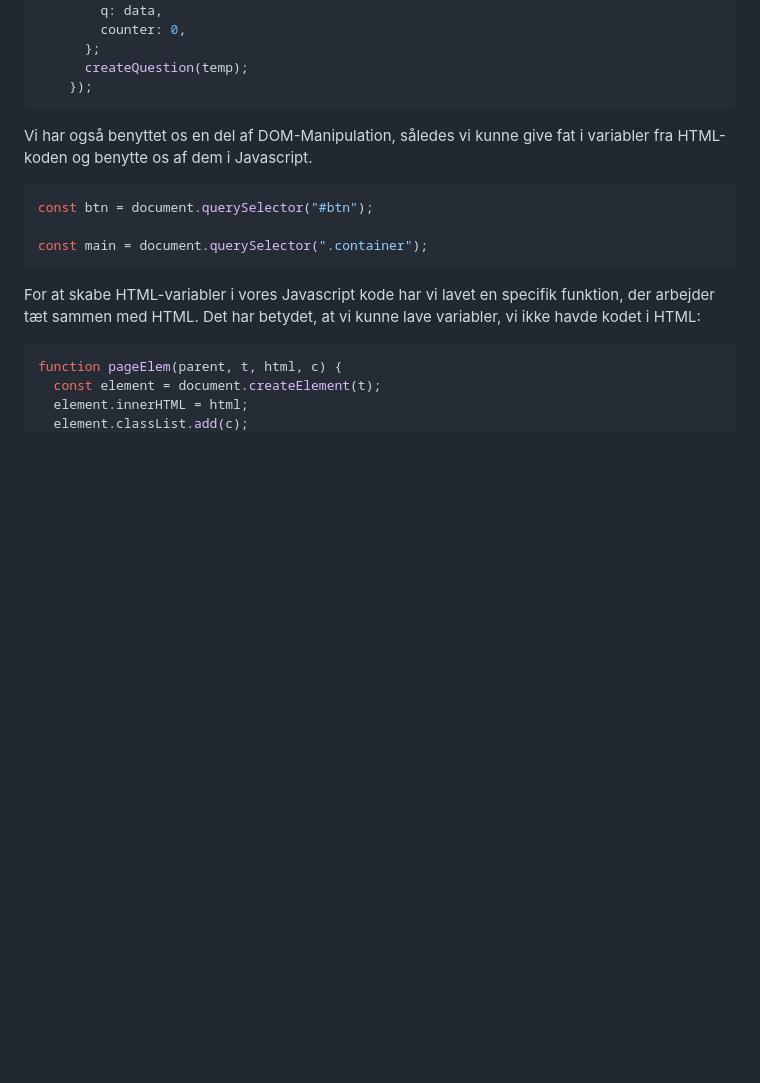
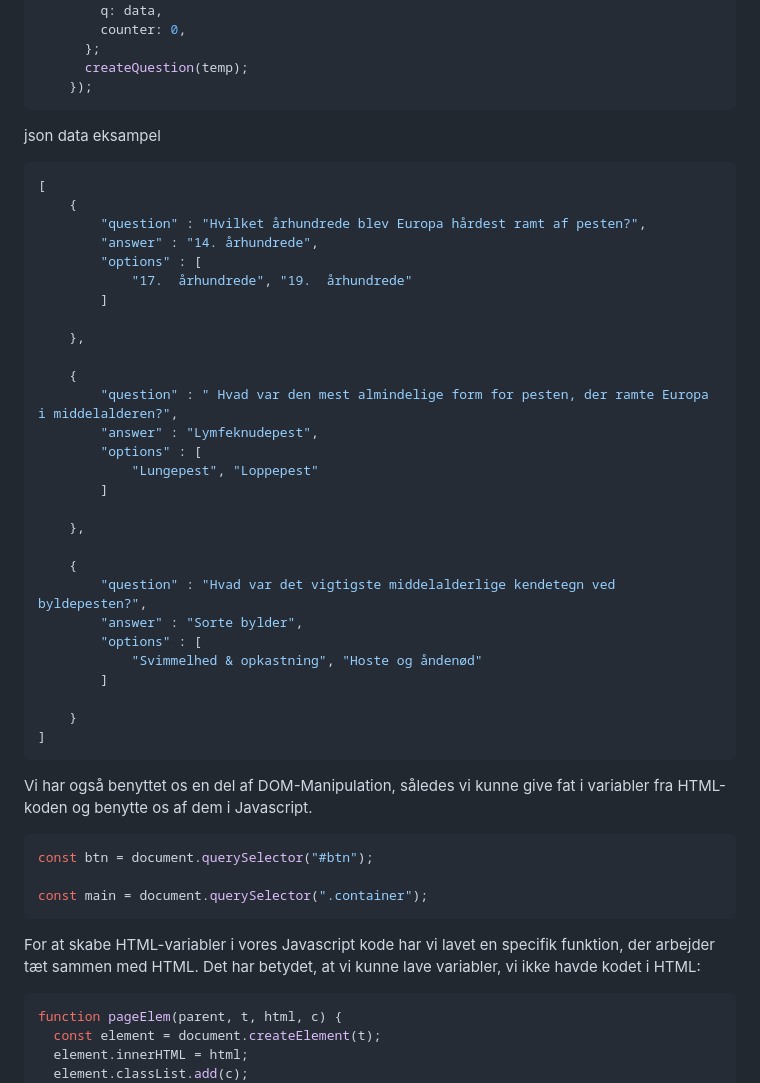
Before and after one commit to omar-eaa/stenno-museet, a Markdown page: README.md, the part around one of its changes. Drawn GitHub-style; blank space fills up the shorter version.

````diff
--- a/README.md
+++ b/README.md
@@ -28,6 +28,40 @@ fetch(url)
       createQuestion(temp);
     });
 ```
+
+json data eksampel
+```js
+[
+    {
+        "question" : "Hvilket århundrede blev Europa hårdest ramt af pesten?",
+        "answer" : "14. århundrede",
+        "options" : [
+            "17.  århundrede", "19.  århundrede"
+        ]
+
+    },
+
+    {
+        "question" : " Hvad var den mest almindelige form for pesten, der ramte Europa i middelalderen?",
+        "answer" : "Lymfeknudepest",
+        "options" : [
+            "Lungepest", "Loppepest"
+        ]
+
+    },
+
+    {
+        "question" : "Hvad var det vigtigste middelalderlige kendetegn ved byldepesten?",
+        "answer" : "Sorte bylder",
+        "options" : [
+            "Svimmelhed & opkastning", "Hoste og åndenød"
+        ]
+
+    }
+]
+```
+
+
 Vi har også benyttet os en del af DOM-Manipulation, således vi kunne give fat i variabler fra HTML-koden og benytte os af dem i Javascript.
 ```js
 const btn = document.querySelector("#btn");
````
Also changed, not shown: other parts of README.md (+0 -1 lines).
